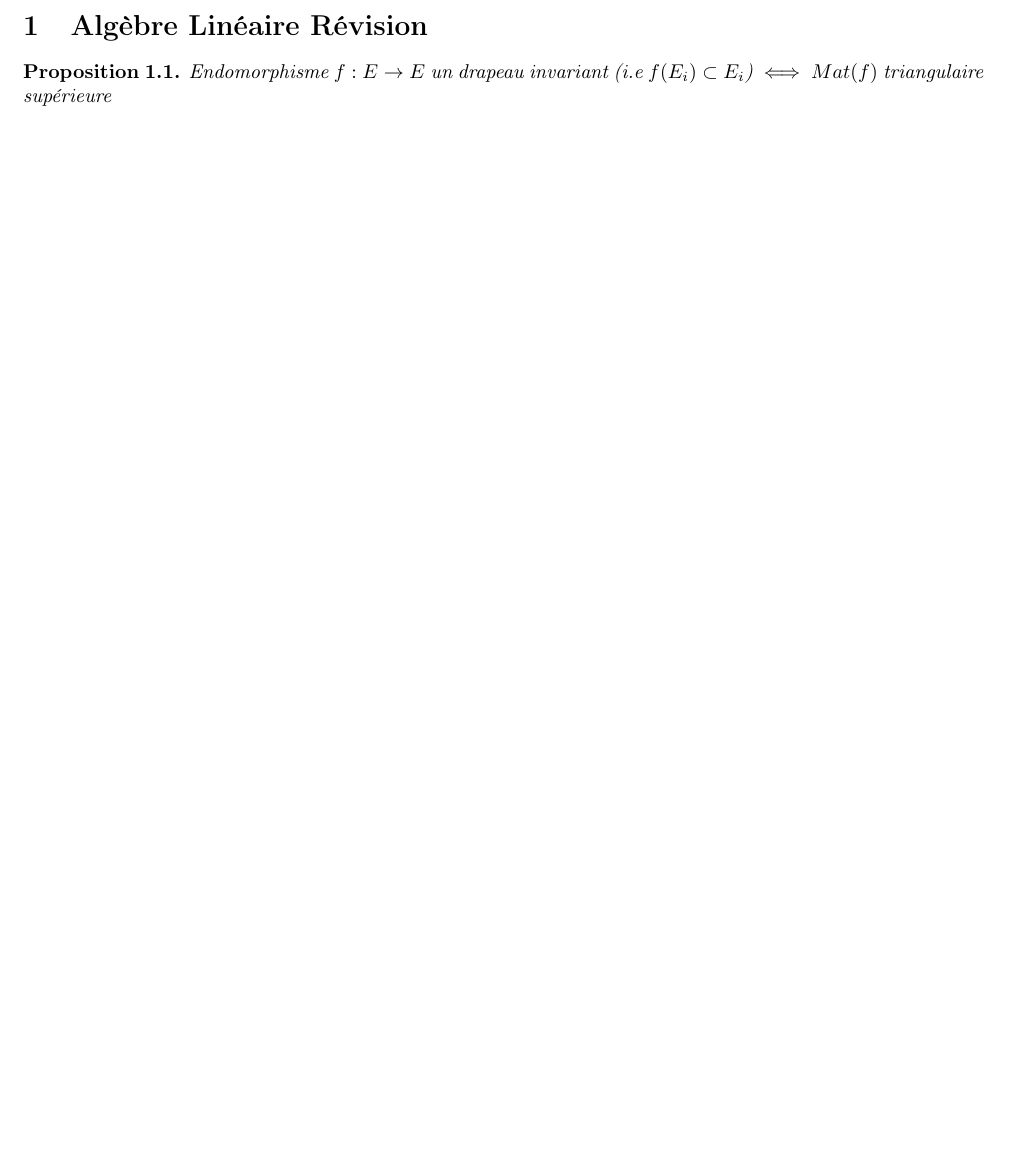
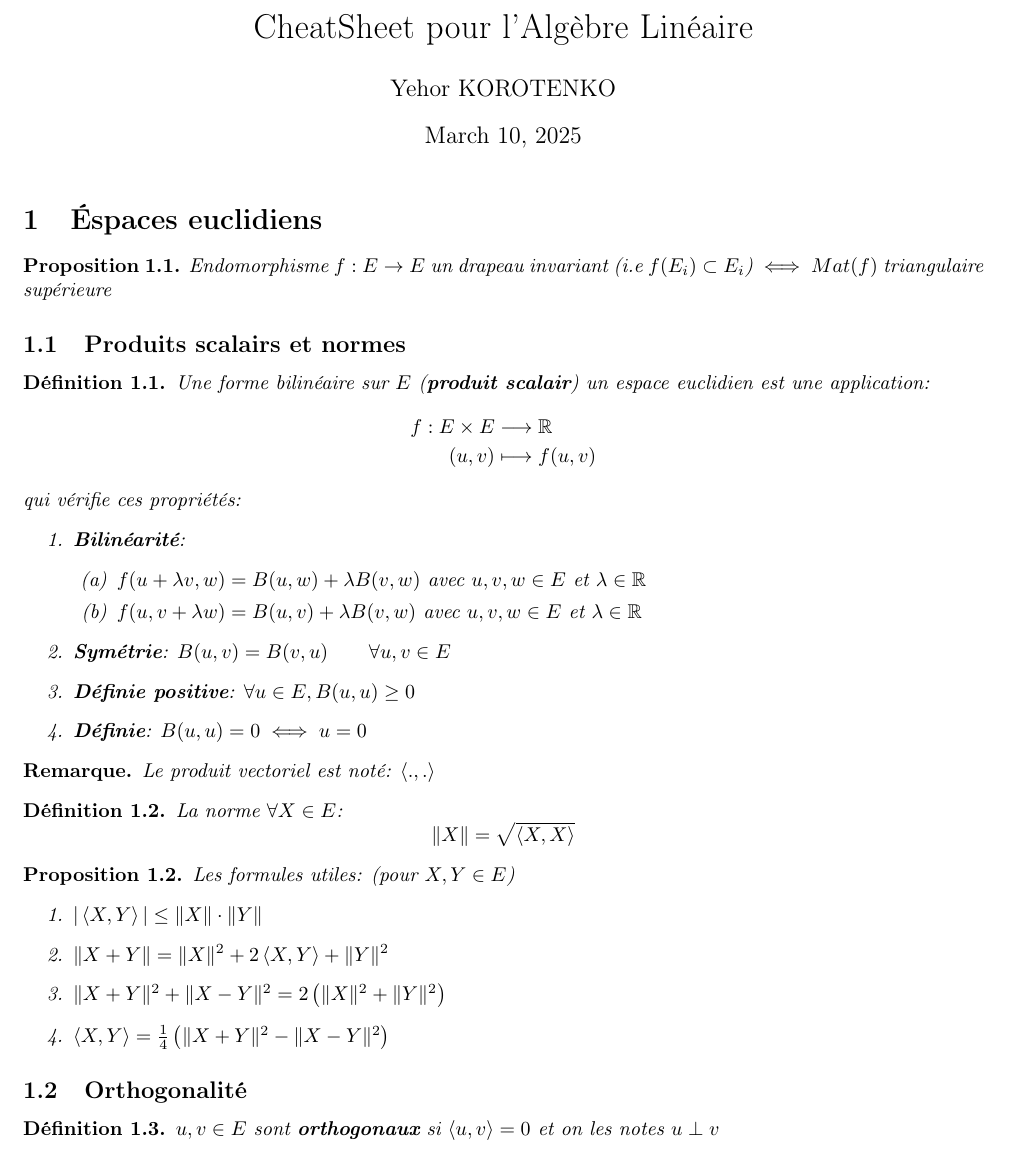
Before and after one commit to DobbiKov/semester4-lecture-notes, a LaTeX document (linalg/cheatsheet.tex): part of the page, cut at the place of the change, the shorter picture padded with empty space. Compiled offline with pdfLaTeX.

Commit message:
start of linalg cheatsheet

```diff
--- a/linalg/cheatsheet.tex
+++ b/linalg/cheatsheet.tex
@@ -30,6 +30,7 @@
 \newcommand{\R}{\mathbb{R}}
 \newcommand{\Z}{\mathbb{Z}}
 \newcommand{\Q}{\mathbb{Q}}
+\newcommand{\scalair}[1]{\left\langle #1 \right\rangle}
 
 \newtheorem{theorem}{Théorème}[section]
 \newtheorem{definition}{Définition}[section]
@@ -39,9 +40,54 @@
 \newtheorem*{notation}{Notation}
 \newtheorem*{remark}{Remarque}
 
+\author{Yehor KOROTENKO}
+\title{CheatSheet pour l'Algèbre Linéaire}
+
 \begin{document}
-\section{Algèbre Linéaire Révision}
+\maketitle
+\section{Éspaces euclidiens}
    \begin{prop}
       Endomorphisme $f: E \to E$ un drapeau invariant (i.e $f(E_i) \subset E_i$) $\iff$ $Mat(f)$ triangulaire supérieure
    \end{prop}
+\subsection{Produits scalairs et normes}
+\begin{definition}
+    Une forme bilinéaire sur $E$ (\textbf{produit scalair}) un espace euclidien est une application:
+    \begin{align*}
+        f: E \times E &\longrightarrow \R \\
+        (u, v) &\longmapsto f(u, v)
+    \end{align*}
+    qui vérifie ces propriétés:
+    \begin{enumerate}
+        \item \textbf{Bilinéarité}:
+            \begin{enumerate}
+                \item $f(u + \lambda v, w) = B(u, w) + \lambda B(v, w)$ avec $u, v, w \in E$ et  $\lambda \in \R$
+                \item $f(u, v + \lambda w) = B(u, v) + \lambda B(v, w)$ avec $u, v, w \in E$ et $\lambda \in \R$
+            \end{enumerate}
+        \item \textbf{Symétrie}: $B(u, v) = B(v, u) \qquad \forall u, v \in E$
+        \item \textbf{Définie positive}: $\forall u \in E, B(u, u) \ge 0$
+        \item \textbf{Définie}: $B(u, u) = 0 \iff u = 0$
+    \end{enumerate}
+\end{definition}
+\begin{remark}
+    Le produit vectoriel est noté: $\scalair{., .}$
+\end{remark}
+\begin{definition}
+    La norme $\forall X \in E$:
+    \[
+        \|X\| = \sqrt{\scalair{X, X}}
+    \]
+\end{definition}
+\begin{prop}
+   Les formules utiles: (pour $X, Y \in E$)
+   \begin{enumerate}
+       \item $|\scalair{X, Y}| \le \|X\| \cdot \|Y\|$
+       \item $\|X + Y\| = \|X\|^2 + 2\scalair{X, Y} + \|Y\|^2$
+       \item $\|X + Y\|^2 + \|X - Y\|^2 = 2\left( \|X\|^2 + \|Y\|^2 \right) $
+       \item $\scalair{X, Y} = \frac{1}{4}\left( \|X + Y\|^2 - \|X - Y\|^2 \right) $
+   \end{enumerate}
+\end{prop}
+\subsection{Orthogonalité}
+\begin{definition}
+    $u, v \in E$ sont \textbf{orthogonaux} si $\scalair{u, v} = 0$ et on les notes  $u \perp v$
+\end{definition}
 \end{document}
```
